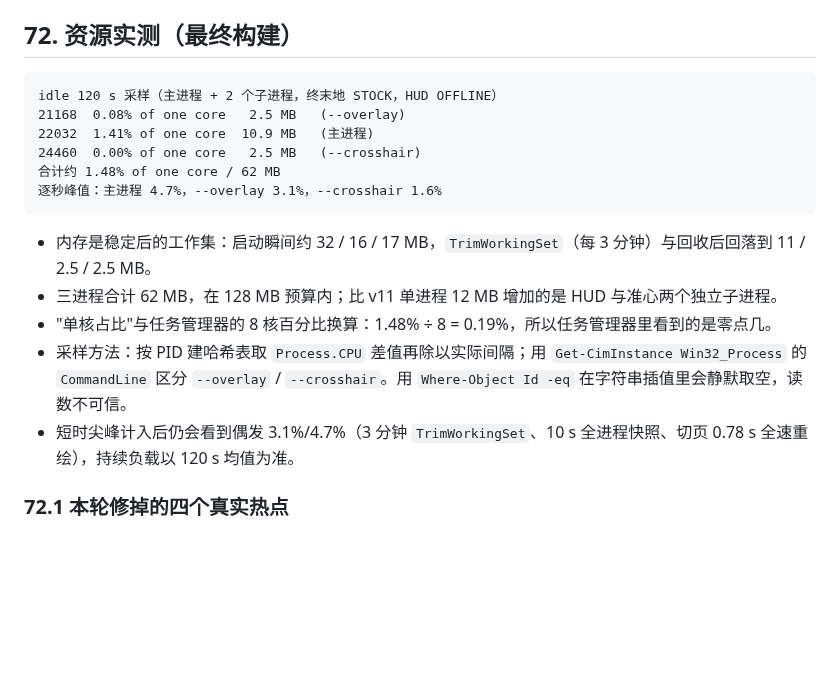
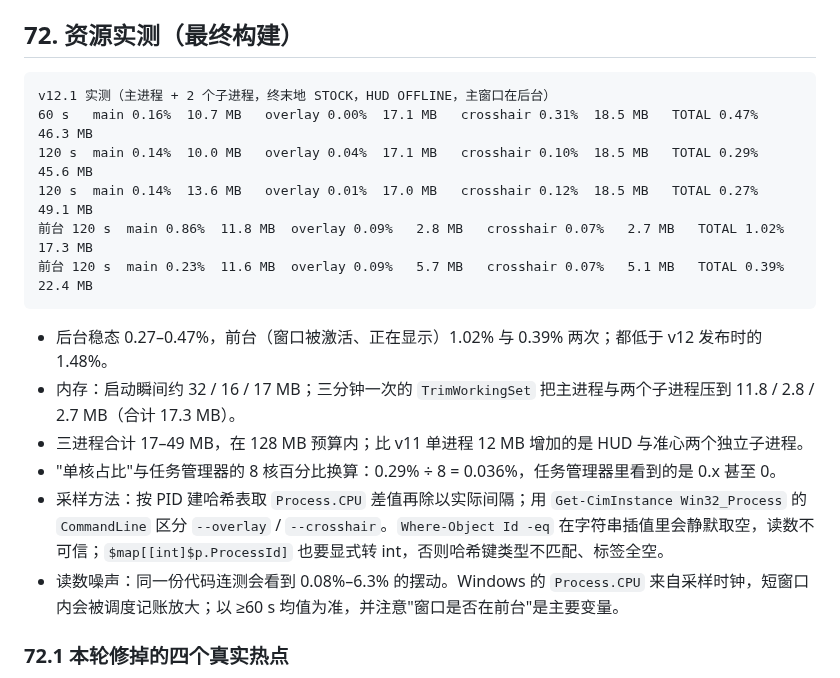
Before and after one commit to Baimacao/CODM-Tune, a Markdown page: docs/verification.md, the part around the change. Drawn GitHub-style; blank space fills up the shorter version.

Commit message:
docs: v12.1 measured idle CPU 0.27-0.47%, working set 17-49 MB

````diff
--- a/docs/verification.md
+++ b/docs/verification.md
@@ -781,19 +781,20 @@ verify mem-run   before=9192MB after=12292MB freed=3096MB runs=4 skipped=[]
 ## 72. 资源实测（最终构建）
 
 ```
-idle 120 s 采样（主进程 + 2 个子进程，终末地 STOCK，HUD OFFLINE）
-21168  0.08% of one core   2.5 MB   (--overlay)
-22032  1.41% of one core  10.9 MB   (主进程)
-24460  0.00% of one core   2.5 MB   (--crosshair)
-合计约 1.48% of one core / 62 MB
-逐秒峰值：主进程 4.7%，--overlay 3.1%，--crosshair 1.6%
+v12.1 实测（主进程 + 2 个子进程，终末地 STOCK，HUD OFFLINE，主窗口在后台）
+60 s   main 0.16%  10.7 MB   overlay 0.00%  17.1 MB   crosshair 0.31%  18.5 MB   TOTAL 0.47%  46.3 MB
+120 s  main 0.14%  10.0 MB   overlay 0.04%  17.1 MB   crosshair 0.10%  18.5 MB   TOTAL 0.29%  45.6 MB
+120 s  main 0.14%  13.6 MB   overlay 0.01%  17.0 MB   crosshair 0.12%  18.5 MB   TOTAL 0.27%  49.1 MB
+前台 120 s  main 0.86%  11.8 MB  overlay 0.09%   2.8 MB   crosshair 0.07%   2.7 MB   TOTAL 1.02%  17.3 MB
+前台 120 s  main 0.23%  11.6 MB  overlay 0.09%   5.7 MB   crosshair 0.07%   5.1 MB   TOTAL 0.39%  22.4 MB
 ```
 
-- 内存是稳定后的工作集：启动瞬间约 32 / 16 / 17 MB，`TrimWorkingSet`（每 3 分钟）与回收后回落到 11 / 2.5 / 2.5 MB。
-- 三进程合计 62 MB，在 128 MB 预算内；比 v11 单进程 12 MB 增加的是 HUD 与准心两个独立子进程。
-- "单核占比"与任务管理器的 8 核百分比换算：1.48% ÷ 8 = 0.19%，所以任务管理器里看到的是零点几。
-- 采样方法：按 PID 建哈希表取 `Process.CPU` 差值再除以实际间隔；用 `Get-CimInstance Win32_Process` 的 `CommandLine` 区分 `--overlay` / `--crosshair`。用 `Where-Object Id -eq` 在字符串插值里会静默取空，读数不可信。
-- 短时尖峰计入后仍会看到偶发 3.1%/4.7%（3 分钟 `TrimWorkingSet`、10 s 全进程快照、切页 0.78 s 全速重绘），持续负载以 120 s 均值为准。
+- 后台稳态 0.27–0.47%，前台（窗口被激活、正在显示）1.02% 与 0.39% 两次；都低于 v12 发布时的 1.48%。
+- 内存：启动瞬间约 32 / 16 / 17 MB；三分钟一次的 `TrimWorkingSet` 把主进程与两个子进程压到 11.8 / 2.8 / 2.7 MB（合计 17.3 MB）。
+- 三进程合计 17–49 MB，在 128 MB 预算内；比 v11 单进程 12 MB 增加的是 HUD 与准心两个独立子进程。
+- "单核占比"与任务管理器的 8 核百分比换算：0.29% ÷ 8 = 0.036%，任务管理器里看到的是 0.x 甚至 0。
+- 采样方法：按 PID 建哈希表取 `Process.CPU` 差值再除以实际间隔；用 `Get-CimInstance Win32_Process` 的 `CommandLine` 区分 `--overlay` / `--crosshair`。`Where-Object Id -eq` 在字符串插值里会静默取空，读数不可信；`$map[[int]$p.ProcessId]` 也要显式转 int，否则哈希键类型不匹配、标签全空。
+- 读数噪声：同一份代码连测会看到 0.08%–6.3% 的摆动。Windows 的 `Process.CPU` 来自采样时钟，短窗口内会被调度记账放大；以 ≥60 s 均值为准，并注意"窗口是否在前台"是主要变量。
 
 ### 72.1 本轮修掉的四个真实热点
 
````
Also changed, not shown: README.md (+4 -3 lines), docs/assets/endfield-stock.png.
